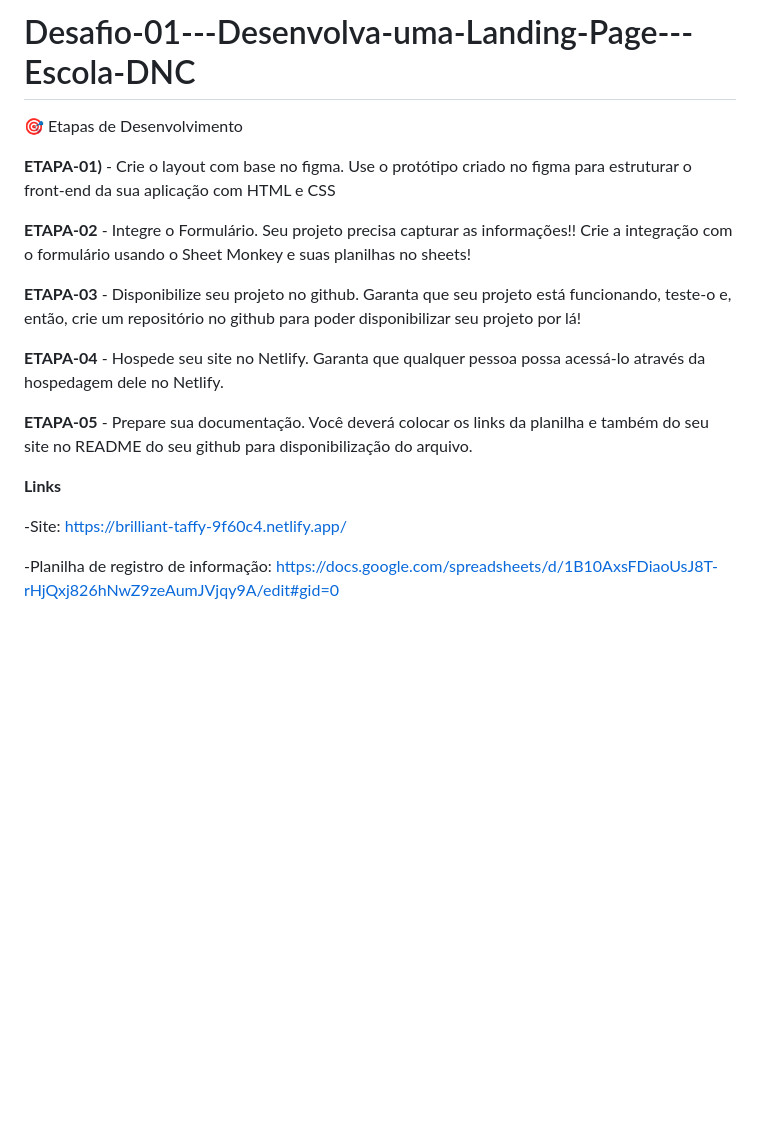
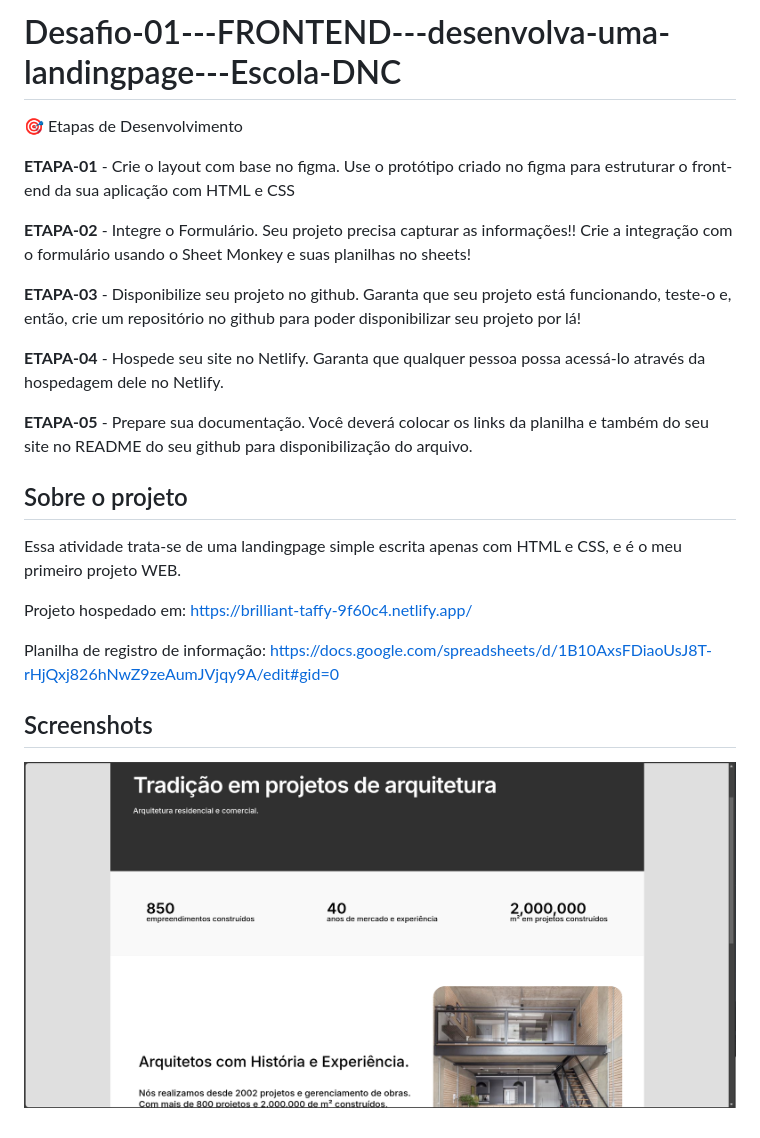
Before and after one commit to DDR23/pagina-de-captura-frontend, a Markdown page: README.md, the part around the change. Drawn GitHub-style; pictures changed too: public/picture_01.png (added); blank space fills up the shorter version.

```diff
--- a/README.md
+++ b/README.md
@@ -1,8 +1,8 @@
-# Desafio-01---Desenvolva-uma-Landing-Page---Escola-DNC
+# Desafio-01---FRONTEND---desenvolva-uma-landingpage---Escola-DNC
 
 🎯 Etapas de Desenvolvimento
 
-**ETAPA-01)** - Crie o layout com base no figma.
+**ETAPA-01** - Crie o layout com base no figma.
  Use o protótipo criado no figma para estruturar o front-end da sua aplicação com HTML e CSS
 
 **ETAPA-02** - Integre o Formulário.
@@ -17,9 +17,12 @@ Garanta que qualquer pessoa possa acessá-lo através da hospedagem dele no Netl
 **ETAPA-05** - Prepare sua documentação.
 Você deverá colocar os links da planilha e também do seu site no README do seu github para disponibilização do arquivo.
 
+## Sobre o projeto
+Essa atividade trata-se de uma landingpage simple escrita apenas com HTML e CSS, e é o meu primeiro projeto WEB.
 
-**Links**
+Projeto hospedado em: https://brilliant-taffy-9f60c4.netlify.app/
 
--Site: https://brilliant-taffy-9f60c4.netlify.app/
+Planilha de registro de informação: https://docs.google.com/spreadsheets/d/1B10AxsFDiaoUsJ8T-rHjQxj826hNwZ9zeAumJVjqy9A/edit#gid=0
 
--Planilha de registro de informação: https://docs.google.com/spreadsheets/d/1B10AxsFDiaoUsJ8T-rHjQxj826hNwZ9zeAumJVjqy9A/edit#gid=0
+## Screenshots
+![App Screenshot](/public/picture_01.png)
```
Also changed, not shown: 3 other files.
